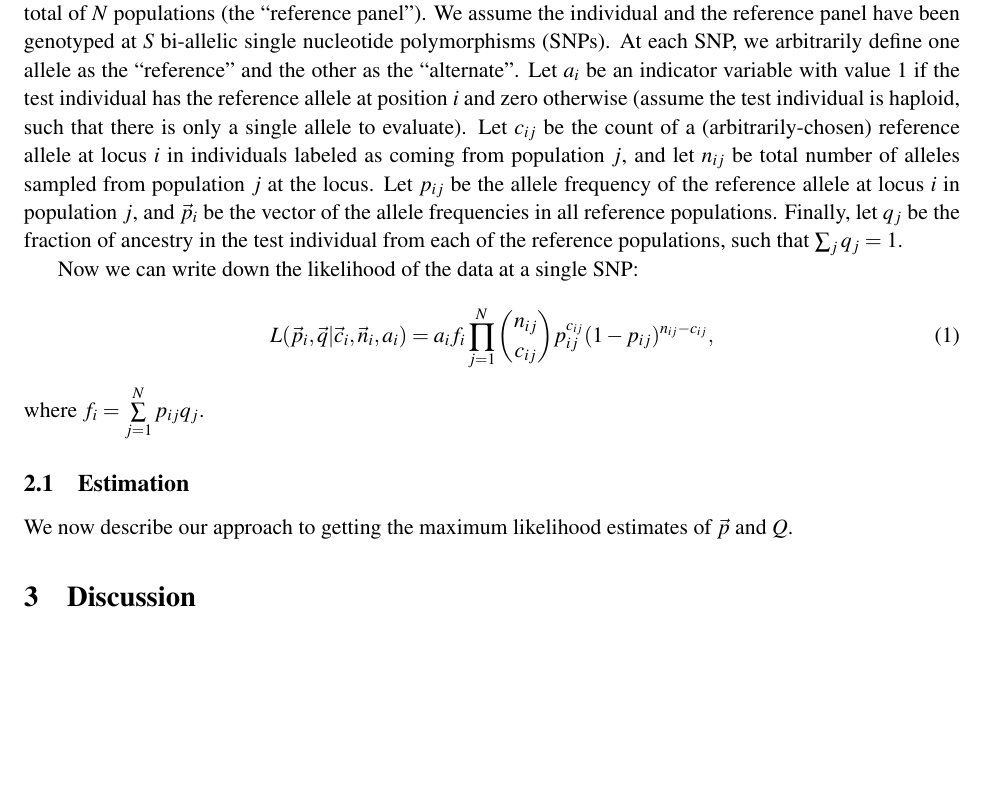
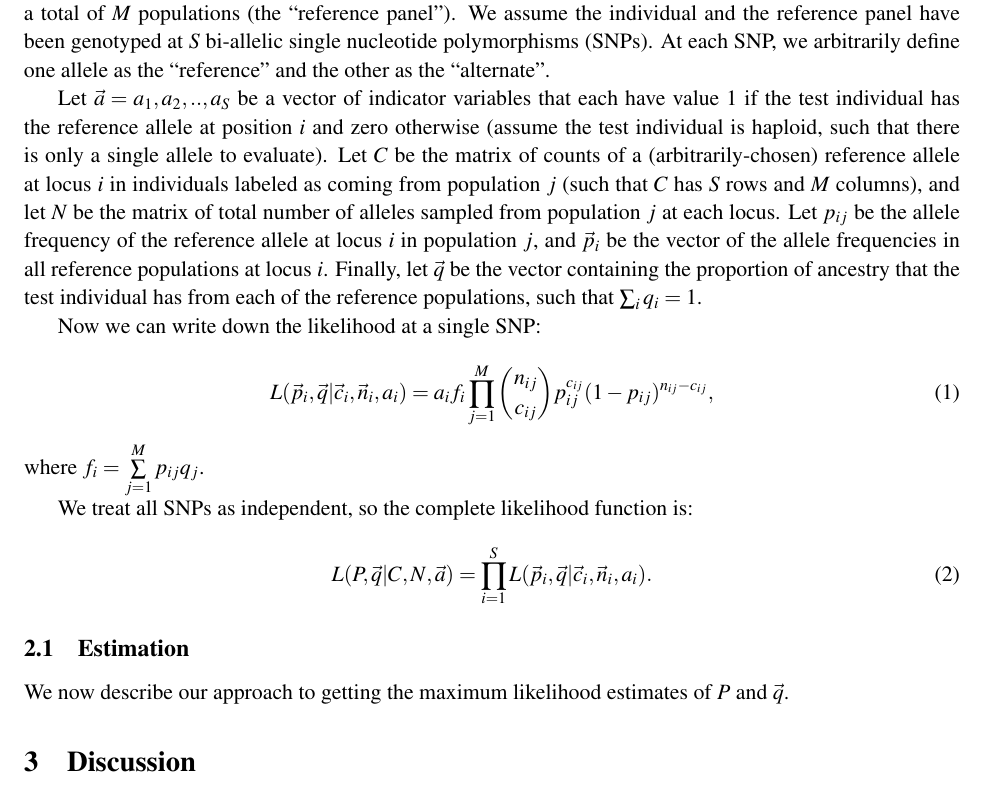
Before and after one commit to joepickrell/ancestry-paper, a LaTeX paper (ancestry-paper.tex): part of page 3 of 3, cut so that both start at the same text, the shorter picture padded with empty space. Compiled offline with pdfLaTeX.

Commit message:
starting

```diff
--- a/ancestry-paper.tex
+++ b/ancestry-paper.tex
@@ -68,17 +68,31 @@ Estimation of individual ancestry is important. Software and a reference panel a
 Estimation of an individual's ``genetic ancestry" is useful in a number of contexts. First, in the context of genetic association studies,
 
 \section{Results}
-We use a supervised version of the ``admixture" model from \citet{Pritchard:2000zr}. Specifically, assume we have an individual of unknown ancestry (the ``test individual") and a panel of individuals with labeled ancestry who come from a total of $N$ populations (the ``reference panel"). We assume the individual and the reference panel have been genotyped at $S$ bi-allelic single nucleotide polymorphisms (SNPs). At each SNP, we arbitrarily define one allele as the ``reference" and the other as the ``alternate". Let $a_i$ be an indicator variable with value 1 if the test individual has the reference allele at position $i$ and zero otherwise (assume the test individual is haploid, such that there is only a single allele to evaluate). Let $c_{ij}$ be the count of a (arbitrarily-chosen) reference allele at locus $i$ in individuals labeled as coming from population $j$, and let $n_{ij}$ be total number of alleles sampled from population $j$ at the locus. Let $p_{ij}$ be the allele frequency of the reference allele at locus $i$ in population $j$, and $\vec p_i$ be the vector of the allele frequencies in all reference populations. Finally, let $q_j$ be the fraction of ancestry in the test individual from each of the reference populations, such that $\sum_j q_j = 1$.
+We use a supervised version of the ``admixture" model from \citet{Pritchard:2000zr}.
+Specifically, assume we have an individual of unknown ancestry (the ``test individual") and a panel of individuals with labeled ancestry who come from a total of $M$ populations (the ``reference panel").
+We assume the individual and the reference panel have been genotyped at $S$ bi-allelic single nucleotide polymorphisms (SNPs).
+ At each SNP, we arbitrarily define one allele as the ``reference" and the other as the ``alternate".
 
-Now we can write down the likelihood of the data at a single SNP:
+ Let $\vec a = {a_1, a_2, .., a_S}$ be a vector of indicator variables that each have value 1 if the test individual has the reference allele at position $i$ and zero otherwise (assume the test individual is haploid, such that there is only a single allele to evaluate).
+Let $C$ be the matrix of counts of a (arbitrarily-chosen) reference allele at locus $i$ in individuals labeled as coming from population $j$ (such that $C$ has $S$ rows and $M$ columns), and let $N$ be the matrix of total number of alleles sampled from population $j$ at each locus.
+Let $p_{ij}$ be the allele frequency of the reference allele at locus $i$ in population $j$, and $\vec p_i$ be the vector of the allele frequencies in all reference populations at locus $i$.
+ Finally, let $\vec q$ be the vector containing the proportion of ancestry that the test individual has from each of the reference populations, such that $\sum_i q_i = 1$.
+
+Now we can write down the likelihood at a single SNP:
 
 \begin{equation}
-L(\vec p_i, \vec q | \vec c_i, \vec n_i, a_i) = a_i f_i \prod  \limits_{j = 1}^N {n_{ij} \choose c_{ij}} p_{ij}^{c_{ij}} (1-p_{ij})^{n_{ij}- c_{ij}} ,
+L(\vec p_i, \vec q | \vec c_i, \vec n_i, a_i) = a_i f_i \prod  \limits_{j = 1}^M {n_{ij} \choose c_{ij}} p_{ij}^{c_{ij}} (1-p_{ij})^{n_{ij}- c_{ij}} ,
 \end{equation}
-\noindent where $f_i = \sum \limits_{j = 1}^{N} p_{ij} q_j$.
+\noindent where $f_i = \sum \limits_{j = 1}^{M} p_{ij} q_j$.
+
+We treat all SNPs as independent, so the complete likelihood function is:
+
+\begin{equation}
+L(P, \vec q | C,  N, \vec a) = \prod \limits_{i = 1}^{S} L(\vec p_i, \vec q | \vec c_i, \vec n_i, a_i).
+\end{equation}
 
 \subsection{Estimation}
-We now describe our approach to getting the maximum likelihood estimates of $\vec p$ and $Q$.
+We now describe our approach to getting the maximum likelihood estimates of $P$ and $\vec q$.
 
 \section{Discussion}
 
```
